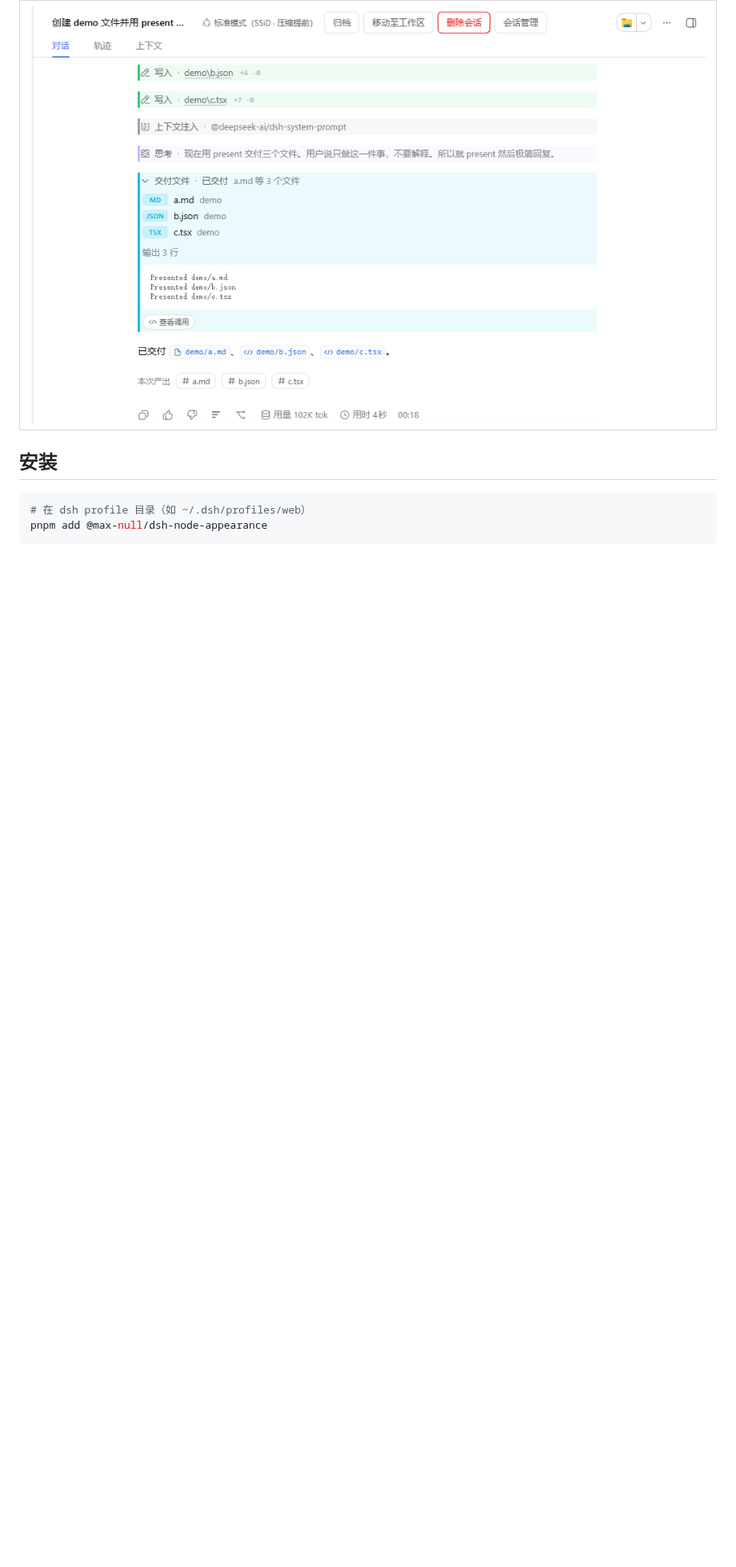
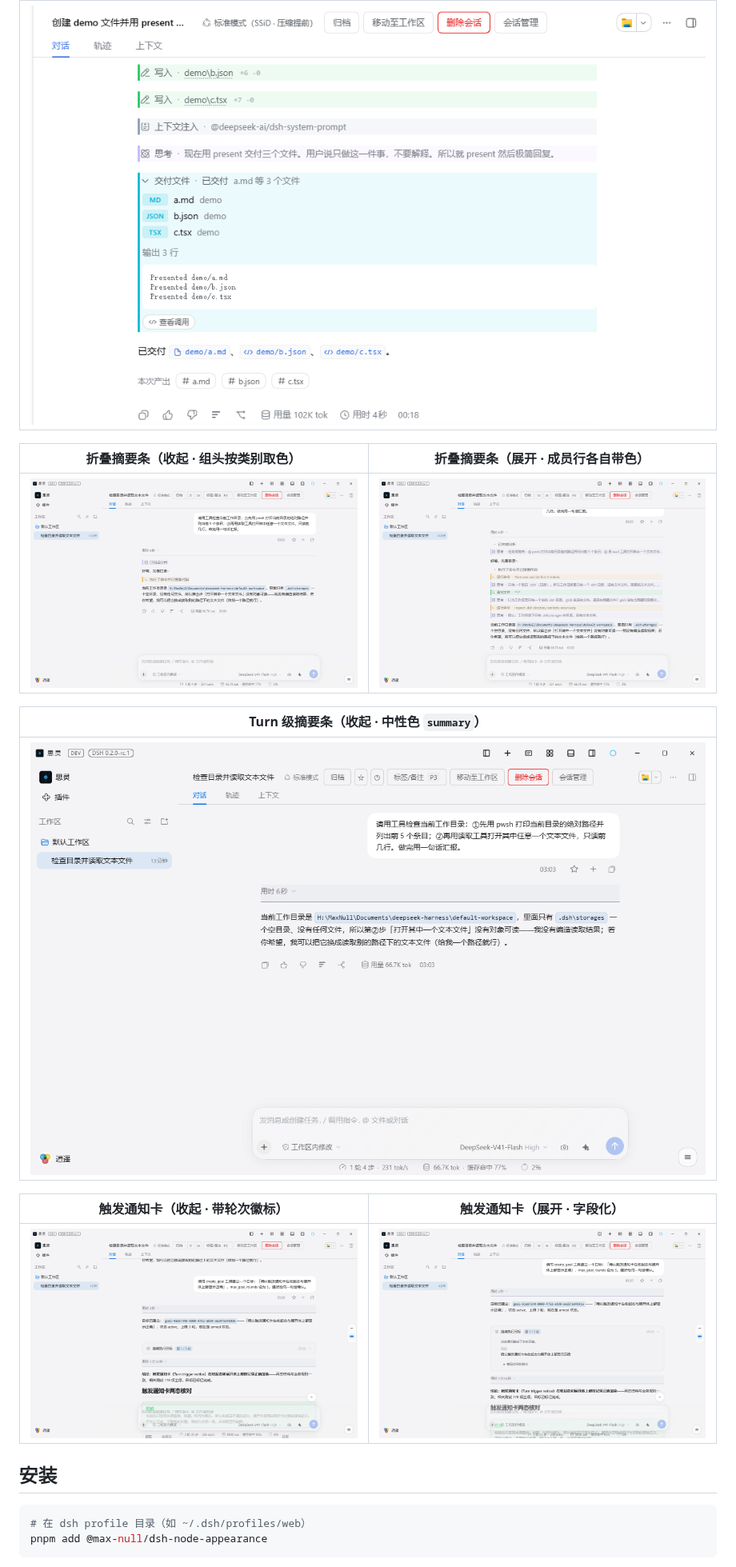
Before and after one commit to Max-Null/dsh-node-appearance, a Markdown page: README.md, the part around one of its changes. Shown at 80% size. Rendered like a GitHub page; pictures changed too: docs/shots/Turn摘要条-收起.png (added), docs/shots/组头着色-展开.png (added), docs/shots/组头着色-收起.png (added); blank space fills up the shorter version.

````diff
--- a/README.md
+++ b/README.md
@@ -34,6 +38,18 @@ This plugin belongs to the **`@max-null/*` family** — a set of plugins that to
 |---|
 | ![交付行展开](docs/shots/交付行-展开.png) |
 
+| 折叠摘要条（收起 · 组头按类别取色） | 折叠摘要条（展开 · 成员行各自带色） |
+|---|---|
+| ![组头收起](docs/shots/组头着色-收起.png) | ![组头展开](docs/shots/组头着色-展开.png) |
+
+| Turn 级摘要条（收起 · 中性色 `summary`） |
+|---|
+| ![Turn 摘要条收起](docs/shots/Turn摘要条-收起.png) |
+
+| 触发通知卡（收起 · 带轮次徽标） | 触发通知卡（展开 · 字段化） |
+|---|---|
+| ![触发卡收起](docs/shots/触发卡-收起.png) | ![触发卡展开](docs/shots/触发卡-展开.png) |
+
 ## 安装
 
 ```sh
````
Also changed, not shown: other parts of README.md (+20 -5 lines), docs/设计/2026-09-29-目标轮次触发卡结构化设计.md (added, +143 -0 lines), docs/验证记录.md (added, +74 -0 lines), 11 other files.
